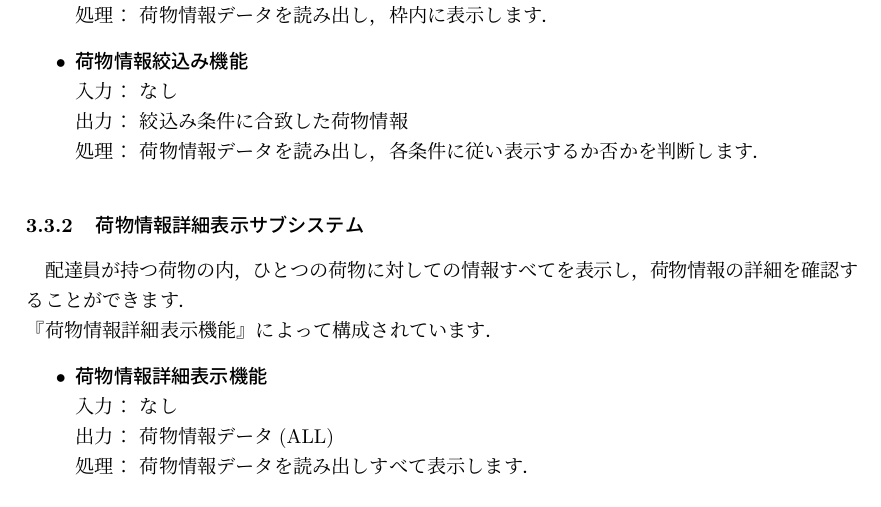
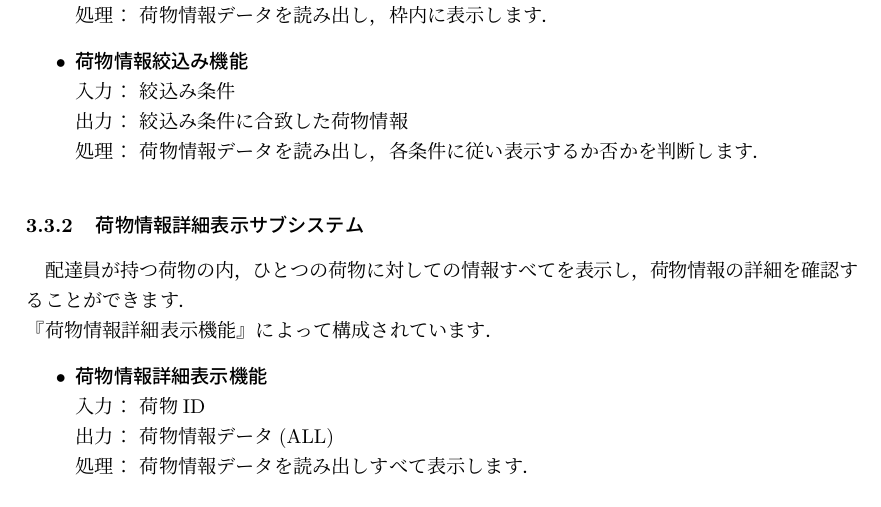
Before and after one commit to the96/onosystem-doc, a LaTeX document (edd/eddv2.tex): part of page 8 of 29, cut so that both start at the same text. Compiled offline with pLaTeX and dvipdfmx.

Commit message:
TAreviewに従って修正

```diff
--- a/edd/eddv2.tex
+++ b/edd/eddv2.tex
@@ -149,7 +149,7 @@
 出力： 荷物情報データ(受け取り可否情報，配達元，商品名，伝票番号，配達先，配達希望時間帯)  \\
 処理： 荷物情報データを読み出し，枠内に表示します．
 \item \textbf{荷物情報絞込み機能} \\
-入力： なし \\
+入力： 絞込み条件 \\
 出力： 絞込み条件に合致した荷物情報 \\
 処理： 荷物情報データを読み出し，各条件に従い表示するか否かを判断します．
 \end{itemize}
@@ -159,7 +159,7 @@
 『荷物情報詳細表示機能』によって構成されています．
 \begin{itemize}
 \item \textbf{荷物情報詳細表示機能} \\
-入力： なし \\
+入力： 荷物ID \\
 出力： 荷物情報データ(ALL) \\
 処理： 荷物情報データを読み出しすべて表示します．
 \end{itemize}
```
Also changed, not shown: edd/eddv2.pdf, edd/eddv2.tex (4 more changed lines).
